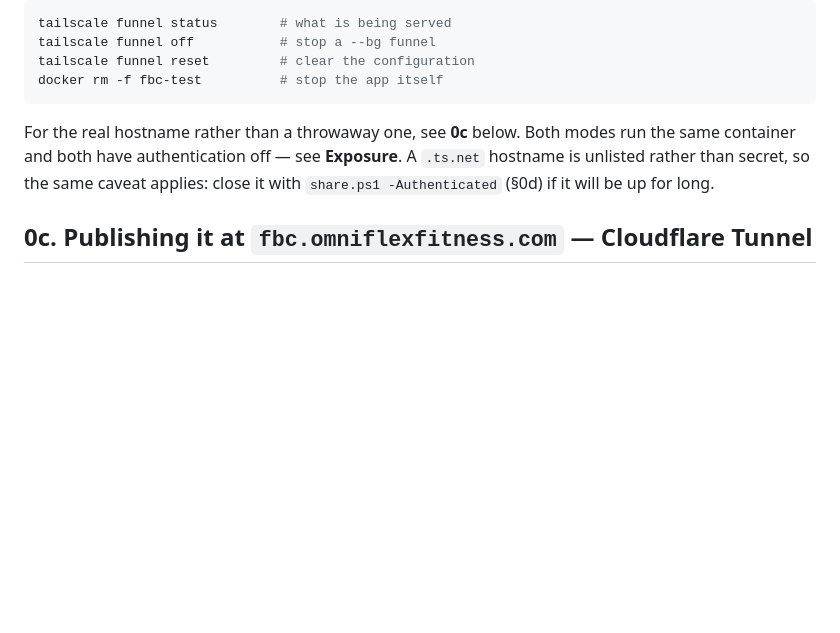
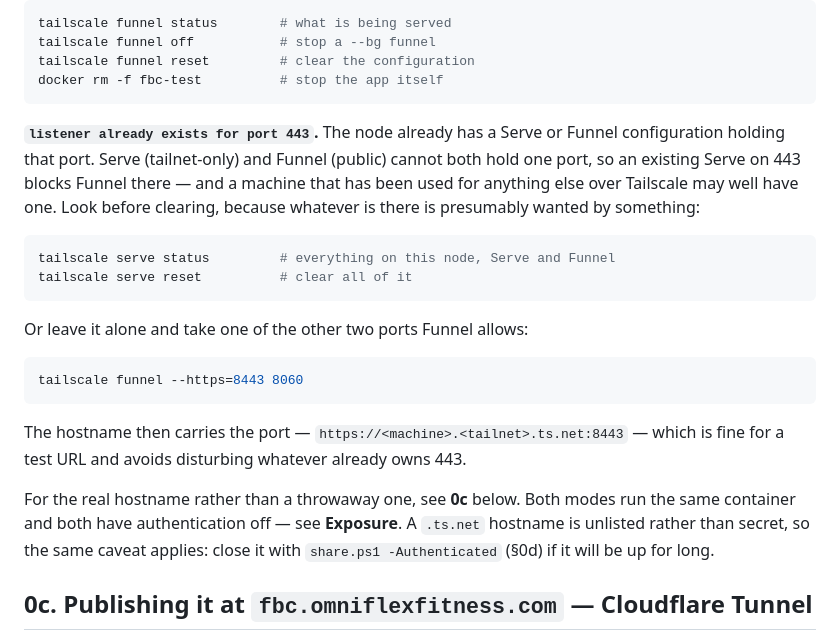
Before and after one commit to bkenol/fbc-review, a Markdown page: docs/DEPLOYMENT.md, the part around the change. GitHub-like rendering; blank space fills up the shorter version.

Commit message:
Cover the port-443 collision in the Funnel section
The section added in 31d9b13 assumed a node with no Serve or Funnel
configuration. A machine that has been used for anything else over
Tailscale already has one, and `tailscale funnel 8060` there fails with

    sending serve config: updating config: listener already exists for
    port 443

which names a port the user never typed — Funnel defaults to 443, and
Serve and Funnel cannot both hold one port.

Now documented, with both ways out: inspect with `tailscale serve status`
and clear with `tailscale serve reset`, or leave the existing listener
alone and take 8443 via `--https`. Inspecting is listed first on purpose;
whatever holds 443 is presumably wanted by something, and reset clears
every Serve and Funnel rule on the node, not just the conflicting one.

Docs only. pytest 378 passed, 5 skipped.

Co-Authored-By: Claude Opus 5 <noreply@anthropic.com>
Claude-Session: https://claude.ai/code/session_019XXJR7wPgpybP77SbTnSPz

````diff
--- a/docs/DEPLOYMENT.md
+++ b/docs/DEPLOYMENT.md
@@ -195,6 +195,27 @@ tailscale funnel off           # stop a --bg funnel
 tailscale funnel reset         # clear the configuration
 docker rm -f fbc-test          # stop the app itself
 ```
+
+**`listener already exists for port 443`.** The node already has a Serve or
+Funnel configuration holding that port. Serve (tailnet-only) and Funnel
+(public) cannot both hold one port, so an existing Serve on 443 blocks Funnel
+there — and a machine that has been used for anything else over Tailscale may
+well have one. Look before clearing, because whatever is there is presumably
+wanted by something:
+
+```bash
+tailscale serve status         # everything on this node, Serve and Funnel
+tailscale serve reset          # clear all of it
+```
+
+Or leave it alone and take one of the other two ports Funnel allows:
+
+```bash
+tailscale funnel --https=8443 8060
+```
+
+The hostname then carries the port — `https://<machine>.<tailnet>.ts.net:8443`
+— which is fine for a test URL and avoids disturbing whatever already owns 443.
 
 For the real hostname rather than a throwaway one, see **0c** below. Both modes
 run the same container and both have authentication off — see **Exposure**. A
````
